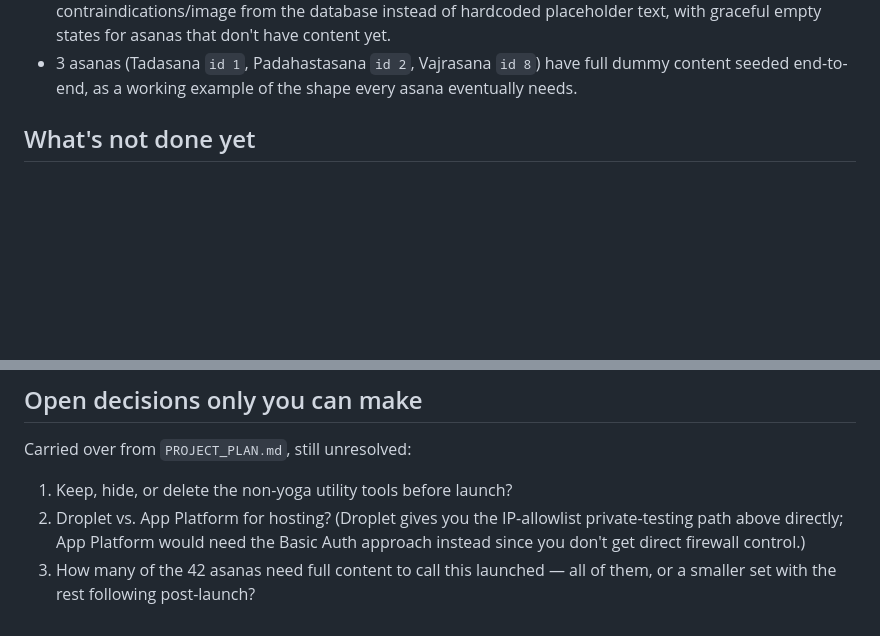
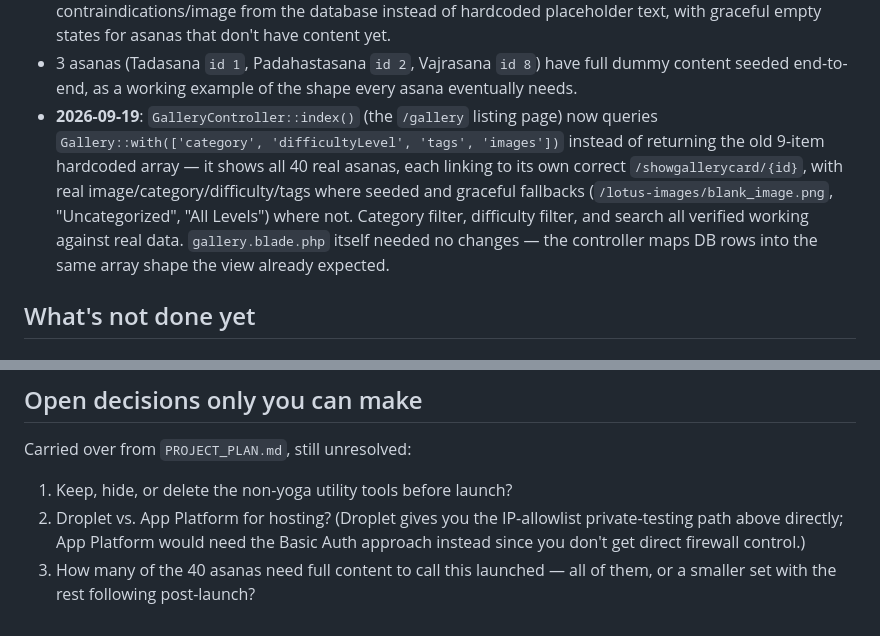
Before and after one commit to SannatKumar/yoga-website, a Markdown page: docs/DEPLOYMENT_TODO.md, 2 parts joined by grey strips. Rendered like a GitHub page; blank space fills up the shorter version.

```diff
--- a/docs/DEPLOYMENT_TODO.md
+++ b/docs/DEPLOYMENT_TODO.md
@@ -39,6 +38,14 @@ Since the 2026-07-20 audit, this session did the following — don't redo it:
   empty states for asanas that don't have content yet.
 - 3 asanas (Tadasana `id 1`, Padahastasana `id 2`, Vajrasana `id 8`) have full dummy content
   seeded end-to-end, as a working example of the shape every asana eventually needs.
+- **2026-09-19**: `GalleryController::index()` (the `/gallery` listing page) now queries
+  `Gallery::with(['category', 'difficultyLevel', 'tags', 'images'])` instead of returning the old
+  9-item hardcoded array — it shows all 40 real asanas, each linking to its own correct
+  `/showgallerycard/{id}`, with real image/category/difficulty/tags where seeded and graceful
+  fallbacks (`/lotus-images/blank_image.png`, "Uncategorized", "All Levels") where not. Category
+  filter, difficulty filter, and search all verified working against real data.
+  `gallery.blade.php` itself needed no changes — the controller maps DB rows into the same array
+  shape the view already expected.
 
 ## What's not done yet
 
@@ -164,5 +171,5 @@ Carried over from `PROJECT_PLAN.md`, still unresolved:
 2. Droplet vs. App Platform for hosting? (Droplet gives you the IP-allowlist private-testing path
    above directly; App Platform would need the Basic Auth approach instead since you don't get
    direct firewall control.)
-3. How many of the 42 asanas need full content to call this launched — all of them, or a smaller
+3. How many of the 40 asanas need full content to call this launched — all of them, or a smaller
    set with the rest following post-launch?
```
Also changed, not shown: other parts of docs/DEPLOYMENT_TODO.md (+31 -32 lines).
